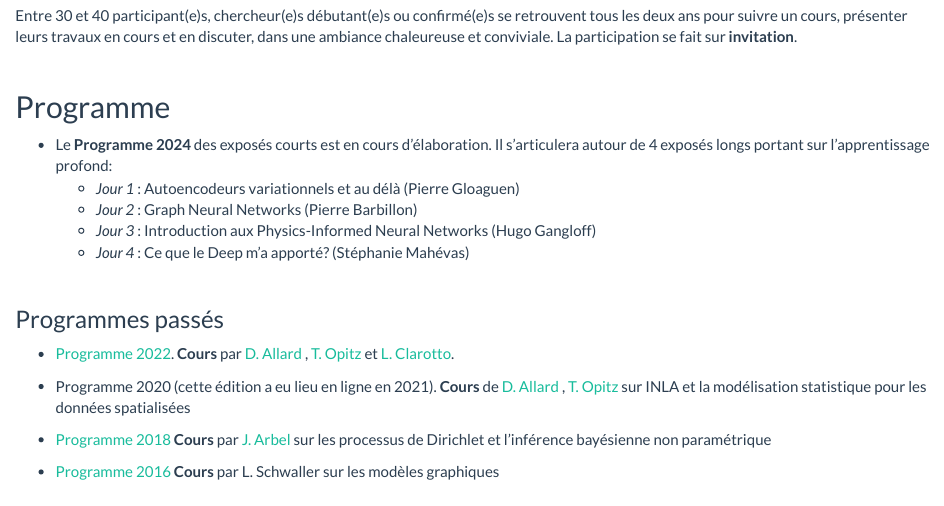
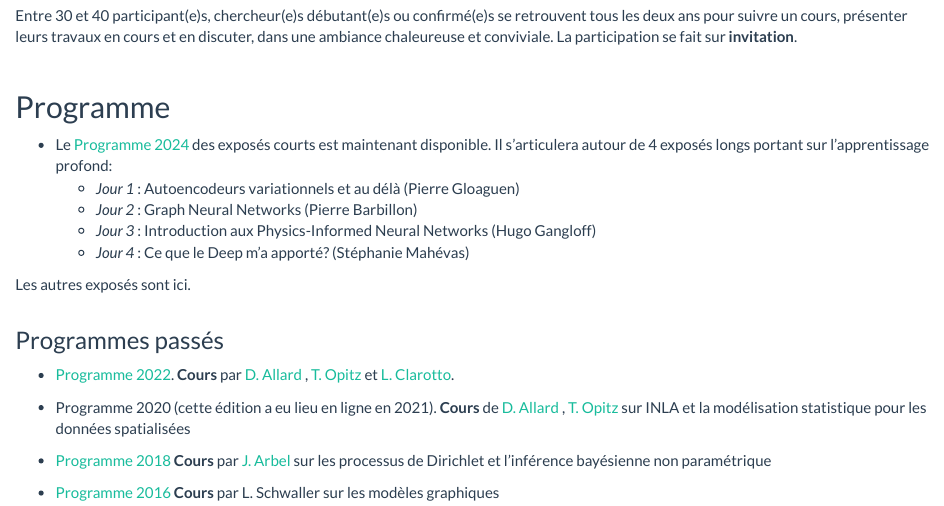
Before and after one commit to Sophiedonnet/StatsAuSommetRochebrune, an R Markdown document (index.Rmd): the page in a window 1100 px wide, from 420 px down. The pictures show the output file index.html that the author committed with the source, opened offline; library style sheets and scripts come from the installed R packages.

Commit message:
Programme 2024

```diff
--- a/index.Rmd
+++ b/index.Rmd
@@ -27,23 +27,24 @@ Entre 30 et 40 participant(e)s, chercheur(e)s débutant(e)s ou confirmé(e)s se
 ## Programme
 
 
- - Le **Programme  2024** des exposés courts  est en cours d'élaboration. Il s'articulera autour de 4 exposés longs portant sur  l'apprentissage profond:
+ - Le [Programme  2024](programmes/programme_rochebrune_2024.pdf) des exposés courts  est maintenant disponible.  Il s'articulera autour de 4 exposés longs portant sur  l'apprentissage profond:
     - *Jour 1* : Autoencodeurs variationnels et au délà (Pierre Gloaguen)
     - *Jour 2* : Graph Neural Networks (Pierre Barbillon)
     - *Jour 3* : Introduction aux Physics-Informed Neural Networks (Hugo Gangloff)
     - *Jour 4* : Ce que le Deep m'a apporté? (Stéphanie Mahévas)
 
+Les autres exposés sont ici.
  <br>
 
 ### Programmes passés
 
- - [Programme 2022](programme/programme_rochebrune_2022.pdf).  **Cours** par [D. Allard](https://biosp.mathnum.inrae.fr/homepage-denis-allard) , [T. Opitz](https://biosp.mathnum.inrae.fr/homepage-thomas-opitz) et [L. Clarotto](https://mia-ps.inrae.fr/lucia-clarotto).
+ - [Programme 2022](programmes/programme_rochebrune_2022.pdf).  **Cours** par [D. Allard](https://biosp.mathnum.inrae.fr/homepage-denis-allard) , [T. Opitz](https://biosp.mathnum.inrae.fr/homepage-thomas-opitz) et [L. Clarotto](https://mia-ps.inrae.fr/lucia-clarotto).
 
  - Programme 2020 (cette édition a eu lieu en ligne en 2021). **Cours** de [D. Allard](https://biosp.mathnum.inrae.fr/homepage-denis-allard) , [T. Opitz](https://biosp.mathnum.inrae.fr/homepage-thomas-opitz) sur INLA et la modélisation statistique pour les données spatialisées
 
- - [Programme 2018](programme/progroch2018.pdf)  **Cours** par [J. Arbel](https://www.julyanarbel.com/) sur les processus de Dirichlet et l'inférence bayésienne non paramétrique
+ - [Programme 2018](programmes/progroch2018.pdf)  **Cours** par [J. Arbel](https://www.julyanarbel.com/) sur les processus de Dirichlet et l'inférence bayésienne non paramétrique
 
- - [Programme 2016](programme/progroch2016.pdf) **Cours** par L. Schwaller sur les modèles graphiques
+ - [Programme 2016](programmes/progroch2016.pdf) **Cours** par L. Schwaller sur les modèles graphiques
  - Programme 2014 **Cours** par [S. Le Corff](https://sylvainlc.github.io/) sur les filtres particulaires
 
 
```
Also changed, not shown: index.html, programmes/programme_rochebrune_2024.pdf (added).
